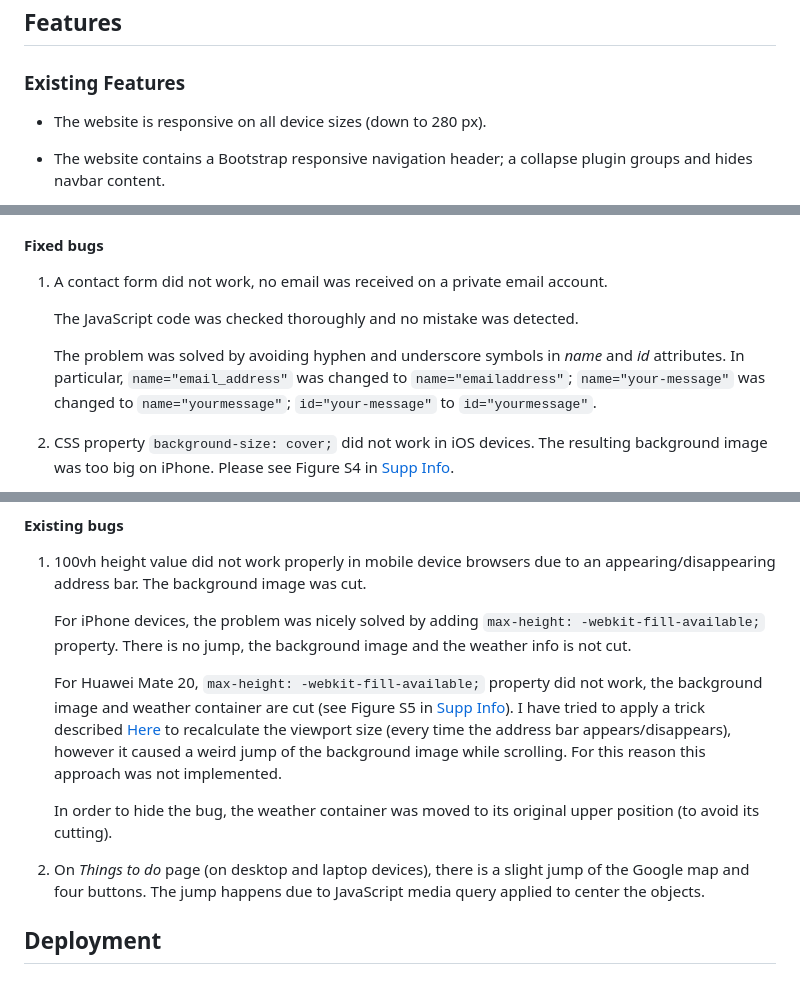
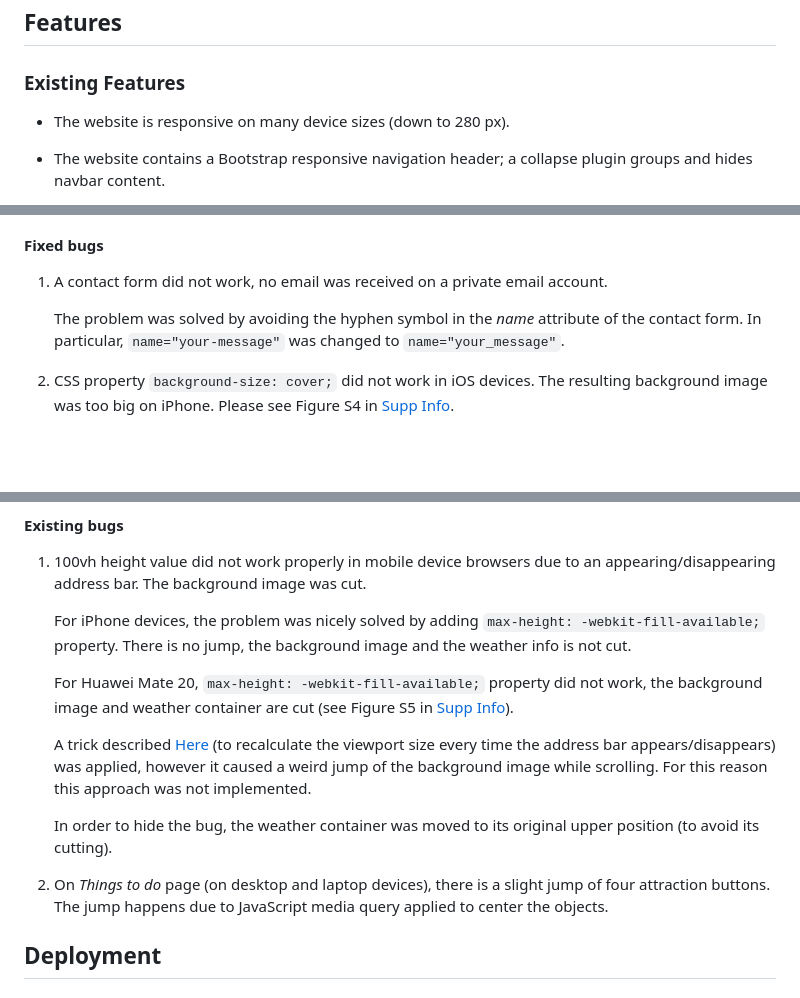
Before and after one commit to VictoriaShalabaeva/Visit-Moscow, a Markdown page: README.md, 3 parts joined by grey strips. GitHub-like rendering; blank space fills up the shorter version.

Commit message:
Checked and corrected readme.md

```diff
--- a/README.md
+++ b/README.md
@@ -52,7 +50,7 @@ The website is designed to be responsive and accessible on a range of devices, m
 
 ### Existing Features
 
-- The website is responsive on all device sizes (down to 280 px).
+- The website is responsive on many device sizes (down to 280 px).
 
 - The website contains a Bootstrap responsive navigation header; a collapse plugin groups and hides navbar content.
 
@@ -224,10 +222,8 @@ The manual testing is described [Here](manual-testing.md).
 
 1. A contact form did not work, no email was received on a private email account.
 
-   The JavaScript code was checked thoroughly and no mistake was detected.
-
-   The problem was solved by avoiding hyphen and underscore symbols in *name* and *id* attributes.
-   In particular, `name="email_address"` was changed to `name="emailaddress"`; `name="your-message"` was changed to `name="yourmessage"`; `id="your-message"` to `id="yourmessage"`.
+   The problem was solved by avoiding the hyphen symbol in the *name* attribute of the contact form.
+   In particular, `name="your-message"` was changed to `name="your_message"`.
 
 2. CSS property `background-size: cover;` did not work in iOS devices. The resulting background image was too big on iPhone. Please see Figure S4 in [Supp Info](supp-info.md).
 
@@ -245,11 +241,12 @@ The manual testing is described [Here](manual-testing.md).
    There is no jump, the background image and the weather info is not cut.
 
    For Huawei Mate 20, `max-height: -webkit-fill-available;` property did not work, the background image and weather container are cut (see Figure S5 in [Supp Info](supp-info.md)).
-   I have tried to apply a trick described [Here](https://css-tricks.com/the-trick-to-viewport-units-on-mobile/) to recalculate the viewport size (every time the address bar appears/disappears), however it caused a weird jump of the background image while scrolling. For this reason this approach was not implemented.
+
+   A trick described [Here](https://css-tricks.com/the-trick-to-viewport-units-on-mobile/) (to recalculate the viewport size every time the address bar appears/disappears) was applied, however it caused a weird jump of the background image while scrolling. For this reason this approach was not implemented.
 
    In order to hide the bug, the weather container was moved to its original upper position (to avoid its cutting).
 
-2. On *Things to do* page (on desktop and laptop devices), there is a slight jump of the Google map and four buttons. The jump happens due to JavaScript media query applied to center the objects.
+2. On *Things to do* page (on desktop and laptop devices), there is a slight jump of four attraction buttons. The jump happens due to JavaScript media query applied to center the objects.
 
 ## Deployment
 
```
Also changed, not shown: other parts of README.md (+1 -3 lines), manual-testing.md (+2 -0 lines), assets/images/testing/lighthouse.jpg, assets/images/testing/weather-info.jpg (added), 8 other files.
